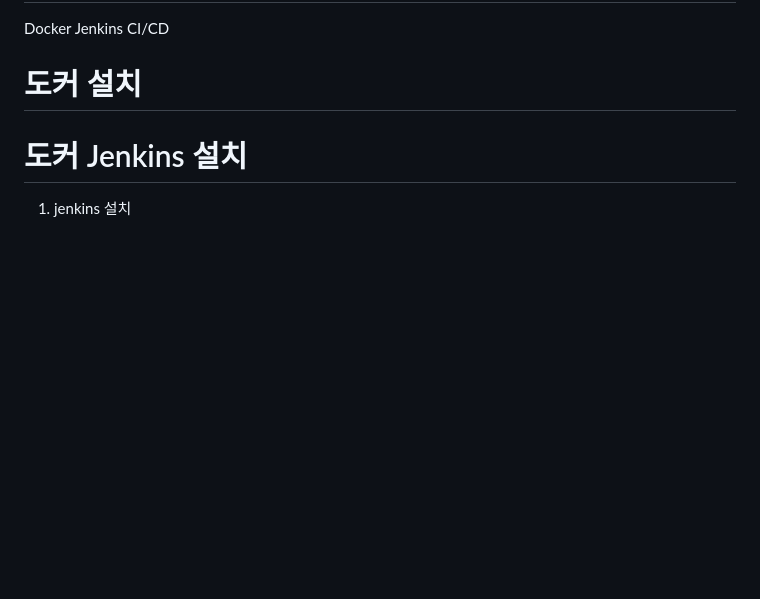
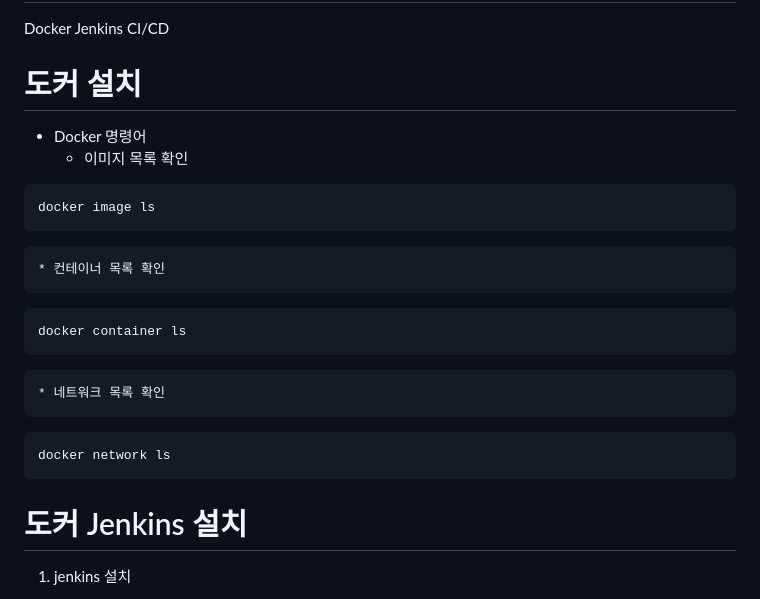
Before and after one commit to amirer21/cicd-project, a Markdown page: README.md, the part around the change. Drawn GitHub-style; blank space fills up the shorter version.

````diff
--- a/README.md
+++ b/README.md
@@ -3,6 +3,21 @@
 Docker Jenkins CI/CD
 
 # 도커 설치
+
+* Docker 명령어
+    * 이미지 목록 확인
+```
+docker image ls
+```
+    * 컨테이너 목록 확인
+```
+docker container ls
+```
+
+    * 네트워크 목록 확인
+```
+docker network ls
+```
 
 # 도커 Jenkins 설치
 1. jenkins 설치
````
